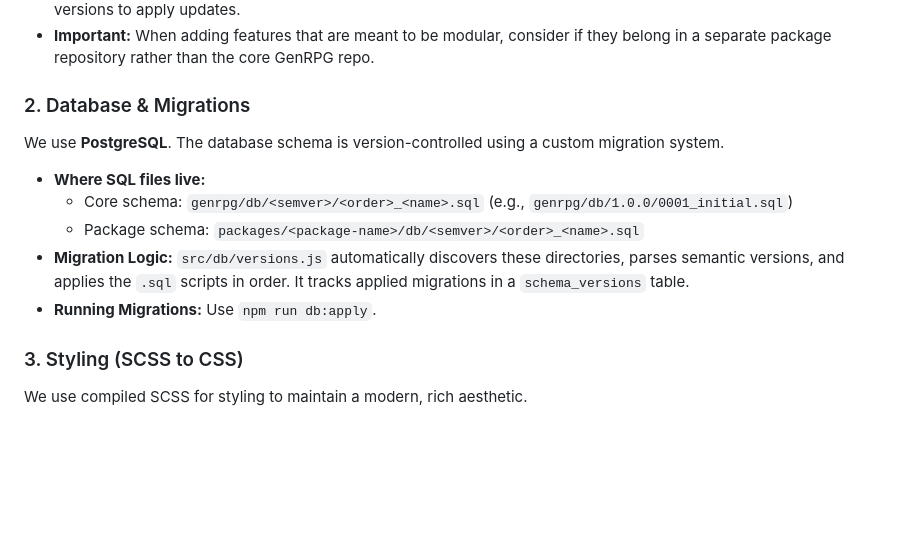
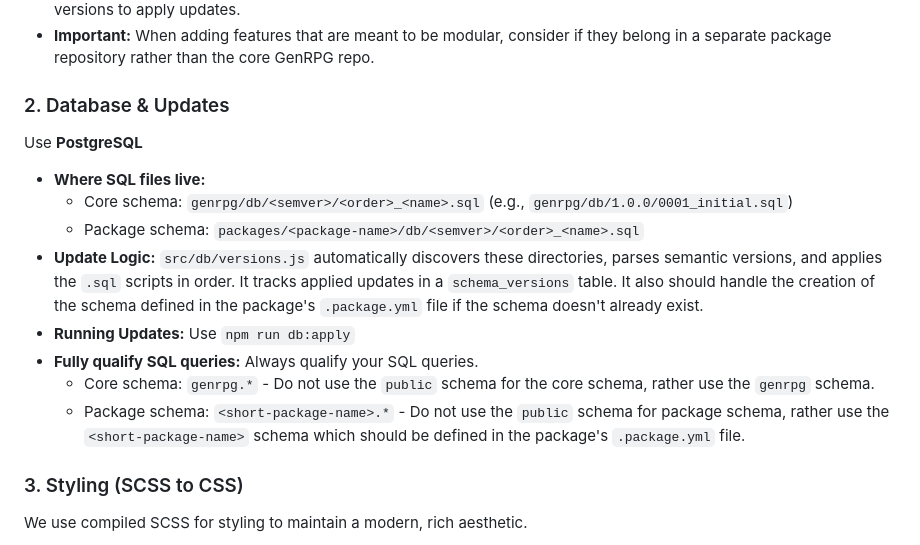
Before and after one commit to iansholtys/genrpg, a Markdown page: agents.md, the part around the change. GitHub-like rendering; blank space fills up the shorter version.

Commit message:
Update database & updates section of agents.md

```diff
--- a/agents.md
+++ b/agents.md
@@ -19,13 +19,16 @@ GenRPG is designed to be highly extensible. Core functionality exists in the mai
 - **Metadata:** Each package defines a `*.package.yml` file which contains its metadata. `src/packages.js` and `src/updates.js` are responsible for managing these packages, extracting metadata, and comparing semantic versions to apply updates.
 - **Important:** When adding features that are meant to be modular, consider if they belong in a separate package repository rather than the core GenRPG repo.
 
-### 2. Database & Migrations
-We use **PostgreSQL**. The database schema is version-controlled using a custom migration system.
+### 2. Database & Updates
+Use **PostgreSQL**
 - **Where SQL files live:**
   - Core schema: `genrpg/db/<semver>/<order>_<name>.sql` (e.g., `genrpg/db/1.0.0/0001_initial.sql`)
   - Package schema: `packages/<package-name>/db/<semver>/<order>_<name>.sql`
-- **Migration Logic:** `src/db/versions.js` automatically discovers these directories, parses semantic versions, and applies the `.sql` scripts in order. It tracks applied migrations in a `schema_versions` table.
-- **Running Migrations:** Use `npm run db:apply`.
+- **Update Logic:** `src/db/versions.js` automatically discovers these directories, parses semantic versions, and applies the `.sql` scripts in order. It tracks applied updates in a `schema_versions` table. It also should handle the creation of the schema defined in the package's `.package.yml` file if the schema doesn't already exist.
+- **Running Updates:** Use `npm run db:apply`
+- **Fully qualify SQL queries:** Always qualify your SQL queries.
+  - Core schema: `genrpg.*` - Do not use the `public` schema for the core schema, rather use the `genrpg` schema.
+  - Package schema: `<short-package-name>.*` - Do not use the `public` schema for package schema, rather use the `<short-package-name>` schema which should be defined in the package's `.package.yml` file.
 
 ### 3. Styling (SCSS to CSS)
 We use compiled SCSS for styling to maintain a modern, rich aesthetic.
```
